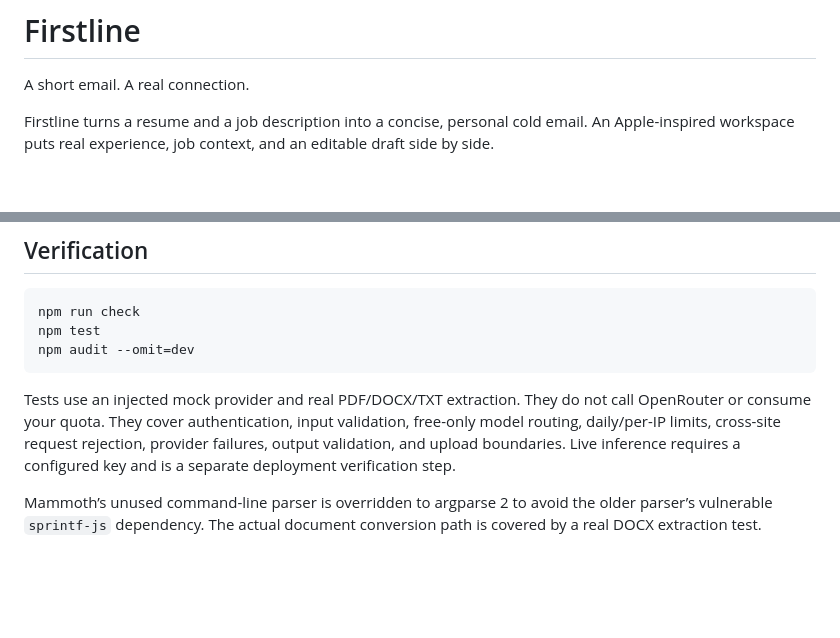
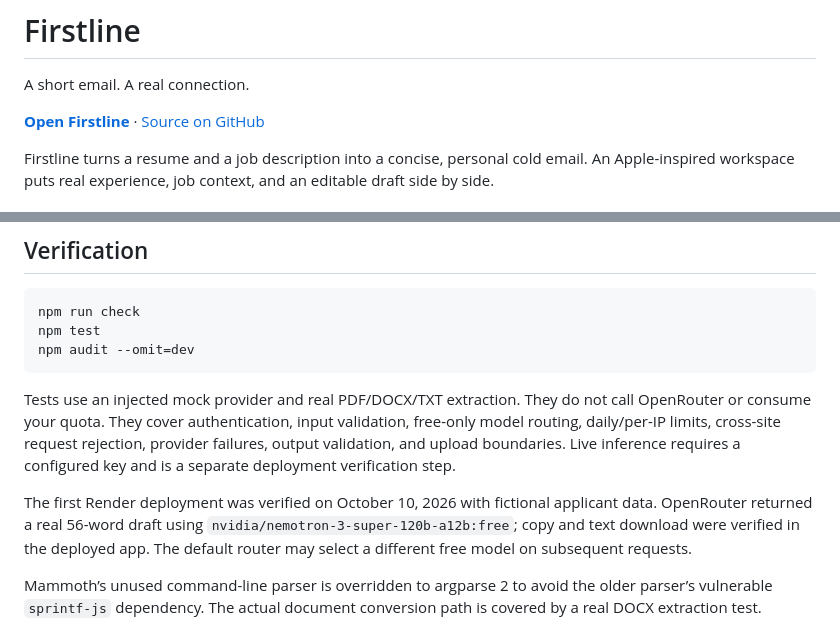
Before and after one commit to vineetsaini007/firstline, a Markdown page: README.md, 2 parts joined by grey strips. Drawn GitHub-style; blank space fills up the shorter version.

Commit message:
docs: add live app link and production verification

```diff
--- a/README.md
+++ b/README.md
@@ -1,6 +1,8 @@
 # Firstline
 
 A short email. A real connection.
+
+**[Open Firstline](https://firstline-q9go.onrender.com)** · [Source on GitHub](https://github.com/vineetsaini007/firstline)
 
 Firstline turns a resume and a job description into a concise, personal cold email. An Apple-inspired workspace puts real experience, job context, and an editable draft side by side.
 
@@ -76,6 +78,8 @@ npm audit --omit=dev
 
 Tests use an injected mock provider and real PDF/DOCX/TXT extraction. They do not call OpenRouter or consume your quota. They cover authentication, input validation, free-only model routing, daily/per-IP limits, cross-site request rejection, provider failures, output validation, and upload boundaries. Live inference requires a configured key and is a separate deployment verification step.
 
+The first Render deployment was verified on October 10, 2026 with fictional applicant data. OpenRouter returned a real 56-word draft using `nvidia/nemotron-3-super-120b-a12b:free`; copy and text download were verified in the deployed app. The default router may select a different free model on subsequent requests.
+
 Mammoth’s unused command-line parser is overridden to argparse 2 to avoid the older parser’s vulnerable `sprintf-js` dependency. The actual document conversion path is covered by a real DOCX extraction test.
 
 ## Privacy and limits
```
